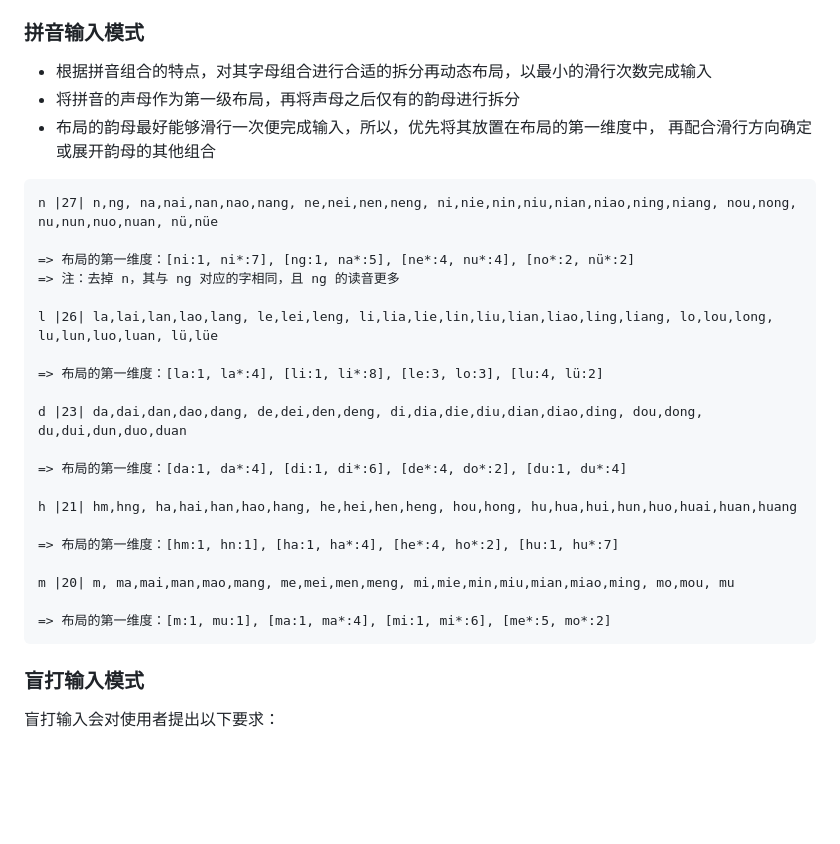
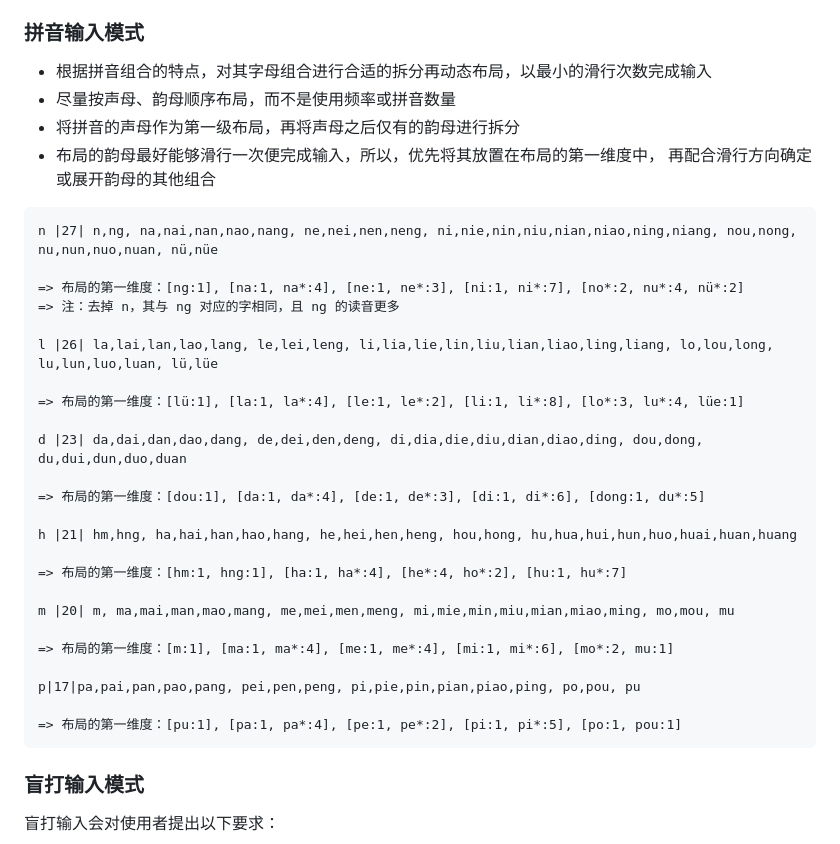
Before and after one commit to crazydan-studio/kuaizi-ime, a Markdown page: docs/design/cross-mode.md, the part around the change. Rendered like a GitHub page; blank space fills up the shorter version.

Commit message:
Docs: 更新《十字型输入的交互设计》

````diff
--- a/docs/design/cross-mode.md
+++ b/docs/design/cross-mode.md
@@ -243,6 +243,7 @@ X 型输入更方便、更省力、更准确。
 ### 拼音输入模式
 
 - 根据拼音组合的特点，对其字母组合进行合适的拆分再动态布局，以最小的滑行次数完成输入
+- 尽量按声母、韵母顺序布局，而不是使用频率或拼音数量
 - 将拼音的声母作为第一级布局，再将声母之后仅有的韵母进行拆分
 - 布局的韵母最好能够滑行一次便完成输入，所以，优先将其放置在布局的第一维度中，
   再配合滑行方向确定或展开韵母的其他组合
@@ -250,24 +251,28 @@ X 型输入更方便、更省力、更准确。
 ```log
 n |27| n,ng, na,nai,nan,nao,nang, ne,nei,nen,neng, ni,nie,nin,niu,nian,niao,ning,niang, nou,nong, nu,nun,nuo,nuan, nü,nüe
 
-=> 布局的第一维度：[ni:1, ni*:7], [ng:1, na*:5], [ne*:4, nu*:4], [no*:2, nü*:2]
+=> 布局的第一维度：[ng:1], [na:1, na*:4], [ne:1, ne*:3], [ni:1, ni*:7], [no*:2, nu*:4, nü*:2]
 => 注：去掉 n，其与 ng 对应的字相同，且 ng 的读音更多
 
 l |26| la,lai,lan,lao,lang, le,lei,leng, li,lia,lie,lin,liu,lian,liao,ling,liang, lo,lou,long, lu,lun,luo,luan, lü,lüe
 
-=> 布局的第一维度：[la:1, la*:4], [li:1, li*:8], [le:3, lo:3], [lu:4, lü:2]
+=> 布局的第一维度：[lü:1], [la:1, la*:4], [le:1, le*:2], [li:1, li*:8], [lo*:3, lu*:4, lüe:1]
 
 d |23| da,dai,dan,dao,dang, de,dei,den,deng, di,dia,die,diu,dian,diao,ding, dou,dong, du,dui,dun,duo,duan
 
-=> 布局的第一维度：[da:1, da*:4], [di:1, di*:6], [de*:4, do*:2], [du:1, du*:4]
+=> 布局的第一维度：[dou:1], [da:1, da*:4], [de:1, de*:3], [di:1, di*:6], [dong:1, du*:5]
 
 h |21| hm,hng, ha,hai,han,hao,hang, he,hei,hen,heng, hou,hong, hu,hua,hui,hun,huo,huai,huan,huang
 
-=> 布局的第一维度：[hm:1, hn:1], [ha:1, ha*:4], [he*:4, ho*:2], [hu:1, hu*:7]
+=> 布局的第一维度：[hm:1, hng:1], [ha:1, ha*:4], [he*:4, ho*:2], [hu:1, hu*:7]
 
 m |20| m, ma,mai,man,mao,mang, me,mei,men,meng, mi,mie,min,miu,mian,miao,ming, mo,mou, mu
 
-=> 布局的第一维度：[m:1, mu:1], [ma:1, ma*:4], [mi:1, mi*:6], [me*:5, mo*:2]
+=> 布局的第一维度：[m:1], [ma:1, ma*:4], [me:1, me*:4], [mi:1, mi*:6], [mo*:2, mu:1]
+
+p|17|pa,pai,pan,pao,pang, pei,pen,peng, pi,pie,pin,pian,piao,ping, po,pou, pu
+
+=> 布局的第一维度：[pu:1], [pa:1, pa*:4], [pe:1, pe*:2], [pi:1, pi*:5], [po:1, pou:1]
 ```
 
 ### 盲打输入模式
````
Also changed, not shown: docs/design/cross-mode/60-switch-lantin-to-pinyin.png.
